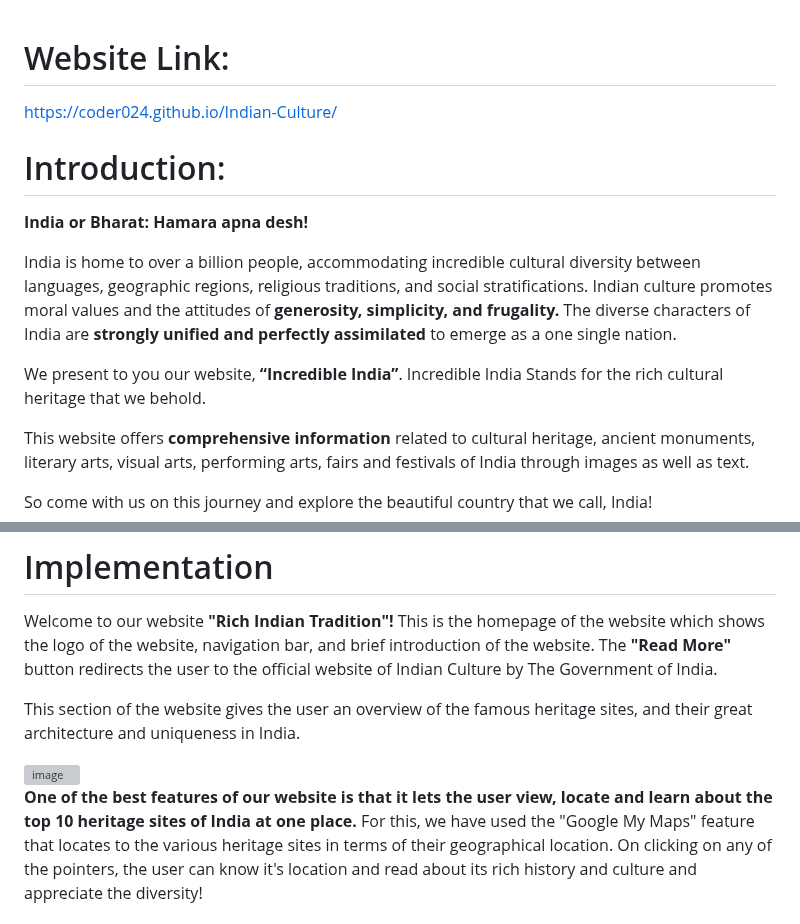
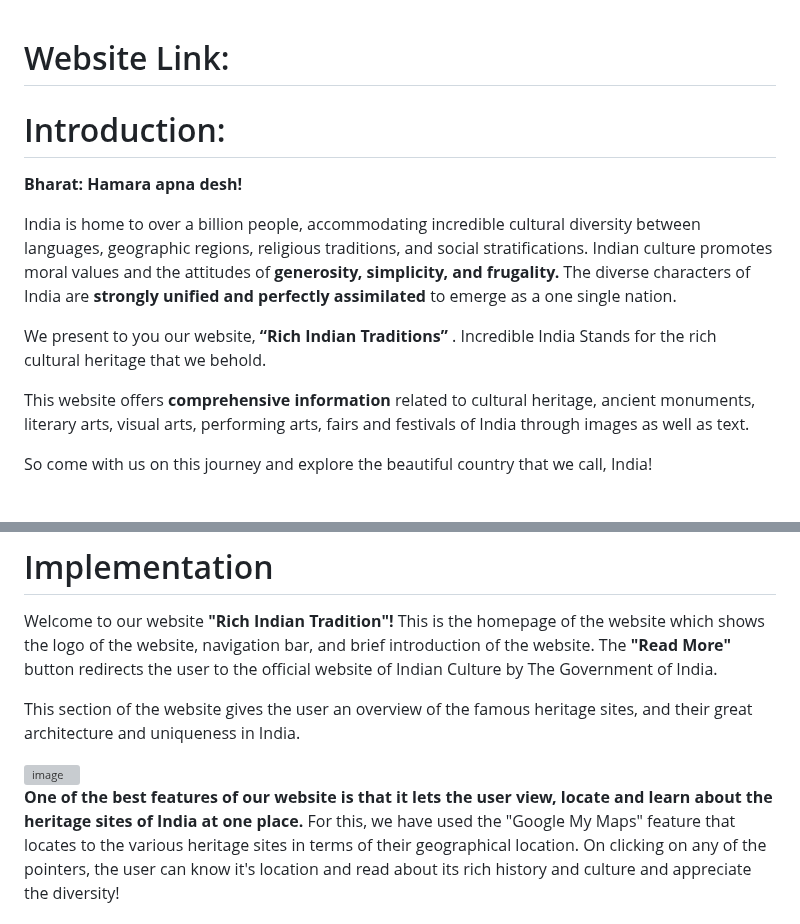
Before and after one commit to adityaIIITR2062/The_Ctrl_Freaks, a Markdown page: Website/README.md, 2 parts joined by grey strips. Drawn GitHub-style; blank space fills up the shorter version; grey boxes are pictures that could not be loaded.

```diff
--- a/Website/README.md
+++ b/Website/README.md
@@ -1,15 +1,14 @@
 # Website Link:
-https://coder024.github.io/Indian-Culture/
 
 # Introduction:
 
-<b>India or Bharat: Hamara apna desh!</b>
+<b>Bharat: Hamara apna desh!</b>
 
 India is home to over a billion people, accommodating incredible cultural diversity between languages, geographic regions, religious traditions, and social stratifications.
 Indian culture promotes moral values and the attitudes of <b>generosity, simplicity, and frugality. </b>
 The diverse characters of India are <b>strongly unified and perfectly assimilated</b> to emerge as a one single nation.
 
-We present to you our website,<b> “Incredible India”</b>. Incredible India Stands for the rich cultural heritage that we behold.
+We present to you our website,<b> “Rich Indian Traditions” </b>. Incredible India Stands for the rich cultural heritage that we behold.
 
 This website offers <b>comprehensive information</b> related to cultural heritage, ancient monuments, literary arts, visual arts, performing arts, fairs and festivals of India through images as well as text.
 
@@ -38,7 +37,7 @@ This section of the website gives the user an overview of the famous heritage si
 
 <img width="960" alt="image" src="https://user-images.githubusercontent.com/72097687/174475248-02d14ce5-a75f-4b82-9641-f458af51eec3.png">
 
-<b>One of the best features of our website is that it lets the user view, locate and learn about the top 10 heritage sites of India at one place.</b>
+<b>One of the best features of our website is that it lets the user view, locate and learn about the heritage sites of India at one place.</b>
 For this, we have used the "Google My Maps" feature that locates to the various heritage sites in terms of their geographical location. On clicking on any of the pointers, the user can know it's location and read about its rich history and culture and appreciate the diversity!
 
 <img width="960" alt="image" src="https://user-images.githubusercontent.com/72097687/174475490-c74a4c63-e0b1-490d-ace5-77debb17f401.png">
```
